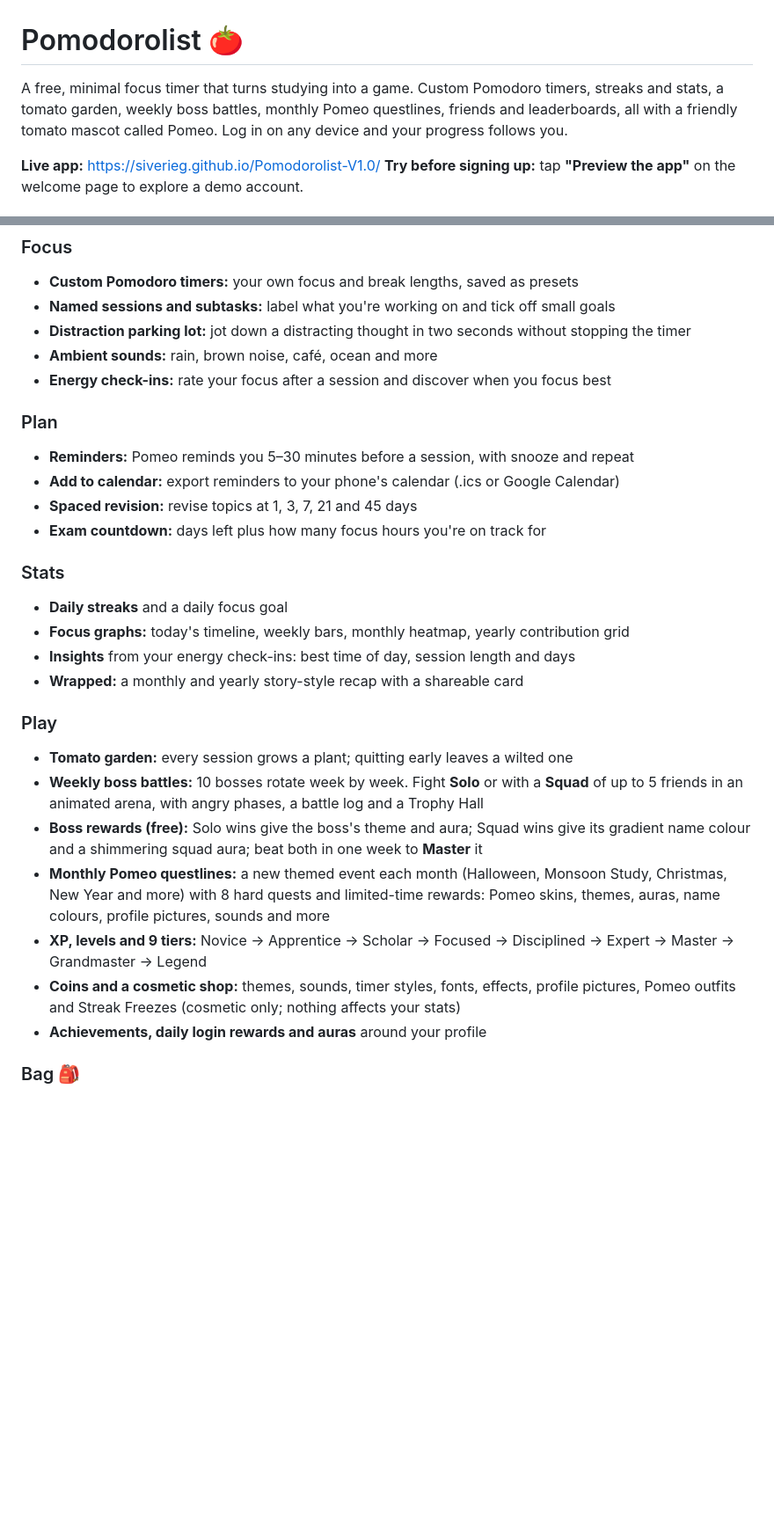
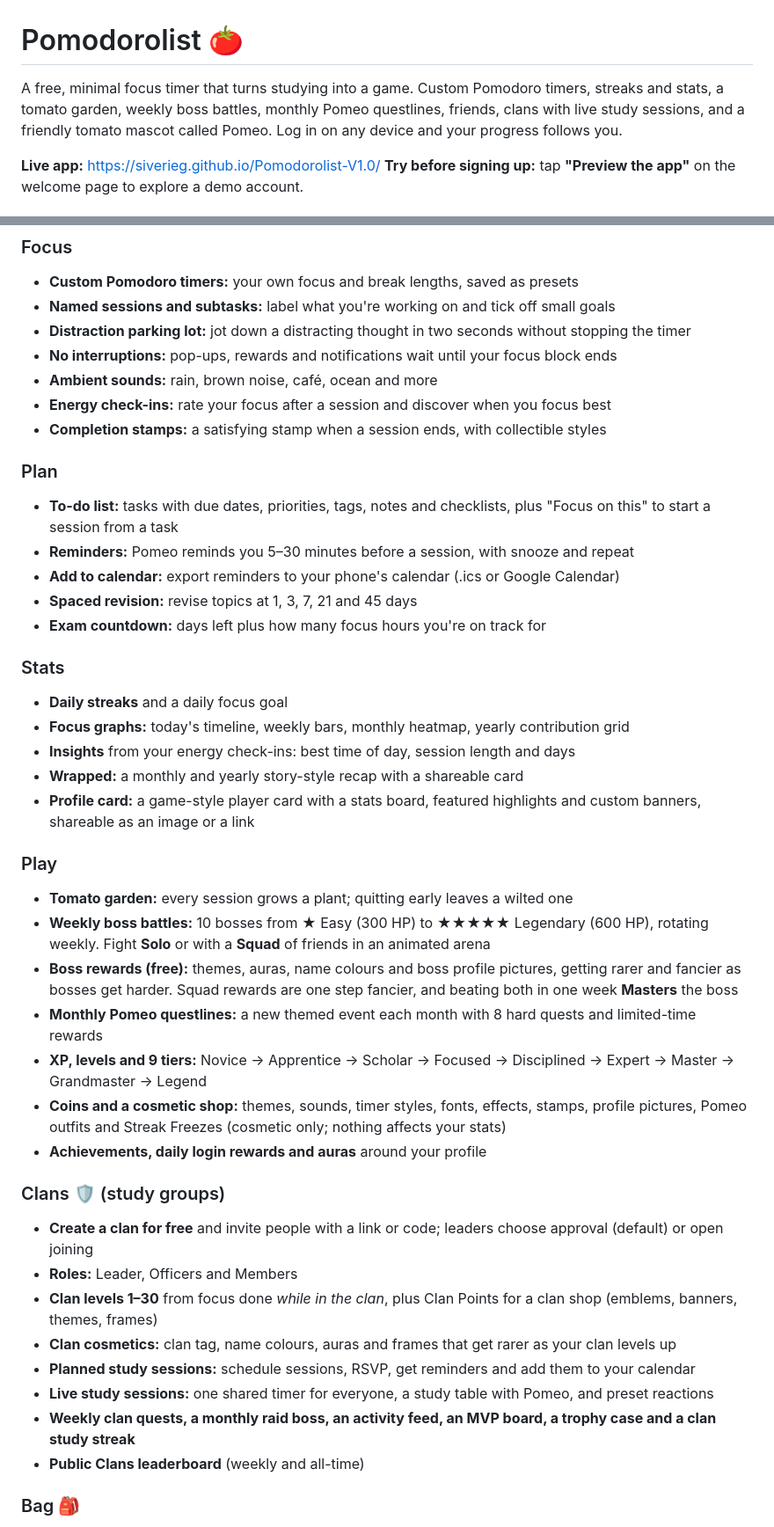
Before and after one commit to siverieg/Pomodorolist-V1.0, a Markdown page: README.md, 2 parts joined by grey strips. Shown at 88% size. Drawn GitHub-style; blank space fills up the shorter version.

```diff
--- a/README.md
+++ b/README.md
@@ -1,6 +1,6 @@
 # Pomodorolist 🍅
 
-A free, minimal focus timer that turns studying into a game. Custom Pomodoro timers, streaks and stats, a tomato garden, weekly boss battles, monthly Pomeo questlines, friends and leaderboards, all with a friendly tomato mascot called Pomeo. Log in on any device and your progress follows you.
+A free, minimal focus timer that turns studying into a game. Custom Pomodoro timers, streaks and stats, a tomato garden, weekly boss battles, monthly Pomeo questlines, friends, clans with live study sessions, and a friendly tomato mascot called Pomeo. Log in on any device and your progress follows you.
 
 **Live app:** https://siverieg.github.io/Pomodorolist-V1.0/
 **Try before signing up:** tap **"Preview the app"** on the welcome page to explore a demo account.
@@ -17,10 +17,13 @@ Most focus apps lock streaks, stats, sync and themes behind a subscription. Pomo
 - **Custom Pomodoro timers:** your own focus and break lengths, saved as presets
 - **Named sessions and subtasks:** label what you're working on and tick off small goals
 - **Distraction parking lot:** jot down a distracting thought in two seconds without stopping the timer
+- **No interruptions:** pop-ups, rewards and notifications wait until your focus block ends
 - **Ambient sounds:** rain, brown noise, café, ocean and more
 - **Energy check-ins:** rate your focus after a session and discover when you focus best
+- **Completion stamps:** a satisfying stamp when a session ends, with collectible styles
 
 ### Plan
+- **To-do list:** tasks with due dates, priorities, tags, notes and checklists, plus "Focus on this" to start a session from a task
 - **Reminders:** Pomeo reminds you 5–30 minutes before a session, with snooze and repeat
 - **Add to calendar:** export reminders to your phone's calendar (.ics or Google Calendar)
 - **Spaced revision:** revise topics at 1, 3, 7, 21 and 45 days
@@ -31,15 +34,26 @@ Most focus apps lock streaks, stats, sync and themes behind a subscription. Pomo
 - **Focus graphs:** today's timeline, weekly bars, monthly heatmap, yearly contribution grid
 - **Insights** from your energy check-ins: best time of day, session length and days
 - **Wrapped:** a monthly and yearly story-style recap with a shareable card
+- **Profile card:** a game-style player card with a stats board, featured highlights and custom banners, shareable as an image or a link
 
 ### Play
 - **Tomato garden:** every session grows a plant; quitting early leaves a wilted one
-- **Weekly boss battles:** 10 bosses rotate week by week. Fight **Solo** or with a **Squad** of up to 5 friends in an animated arena, with angry phases, a battle log and a Trophy Hall
-- **Boss rewards (free):** Solo wins give the boss's theme and aura; Squad wins give its gradient name colour and a shimmering squad aura; beat both in one week to **Master** it
-- **Monthly Pomeo questlines:** a new themed event each month (Halloween, Monsoon Study, Christmas, New Year and more) with 8 hard quests and limited-time rewards: Pomeo skins, themes, auras, name colours, profile pictures, sounds and more
+- **Weekly boss battles:** 10 bosses from ★ Easy (300 HP) to ★★★★★ Legendary (600 HP), rotating weekly. Fight **Solo** or with a **Squad** of friends in an animated arena
+- **Boss rewards (free):** themes, auras, name colours and boss profile pictures, getting rarer and fancier as bosses get harder. Squad rewards are one step fancier, and beating both in one week **Masters** the boss
+- **Monthly Pomeo questlines:** a new themed event each month with 8 hard quests and limited-time rewards
 - **XP, levels and 9 tiers:** Novice → Apprentice → Scholar → Focused → Disciplined → Expert → Master → Grandmaster → Legend
-- **Coins and a cosmetic shop:** themes, sounds, timer styles, fonts, effects, profile pictures, Pomeo outfits and Streak Freezes (cosmetic only; nothing affects your stats)
+- **Coins and a cosmetic shop:** themes, sounds, timer styles, fonts, effects, stamps, profile pictures, Pomeo outfits and Streak Freezes (cosmetic only; nothing affects your stats)
 - **Achievements, daily login rewards and auras** around your profile
+
+### Clans 🛡️ (study groups)
+- **Create a clan for free** and invite people with a link or code; leaders choose approval (default) or open joining
+- **Roles:** Leader, Officers and Members
+- **Clan levels 1–30** from focus done *while in the clan*, plus Clan Points for a clan shop (emblems, banners, themes, frames)
+- **Clan cosmetics:** clan tag, name colours, auras and frames that get rarer as your clan levels up
+- **Planned study sessions:** schedule sessions, RSVP, get reminders and add them to your calendar
+- **Live study sessions:** one shared timer for everyone, a study table with Pomeo, and preset reactions
+- **Weekly clan quests, a monthly raid boss, an activity feed, an MVP board, a trophy case and a clan study streak**
+- **Public Clans leaderboard** (weekly and all-time)
 
 ### Bag 🎒
 - Everything you own in one place, sorted into categories, with where each item came from
```
Also changed, not shown: other parts of README.md (+17 -10 lines).
